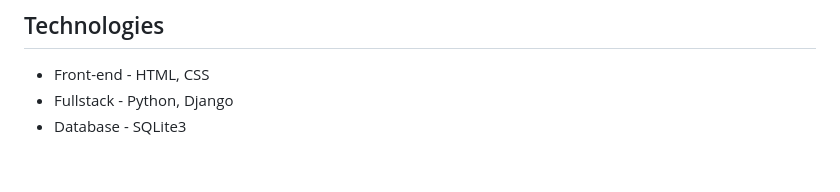
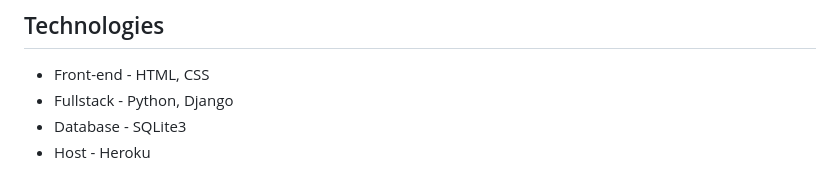
Before and after one commit to Tristanon/Udex-building-project, a Markdown page: README.md, the part around the change. GitHub-like rendering.

```diff
--- a/README.md
+++ b/README.md
@@ -47,3 +47,4 @@ $  python manage.py migrate
 - Front-end - HTML, CSS
 - Fullstack - Python, Django
 - Database - SQLite3
+- Host - Heroku
```
